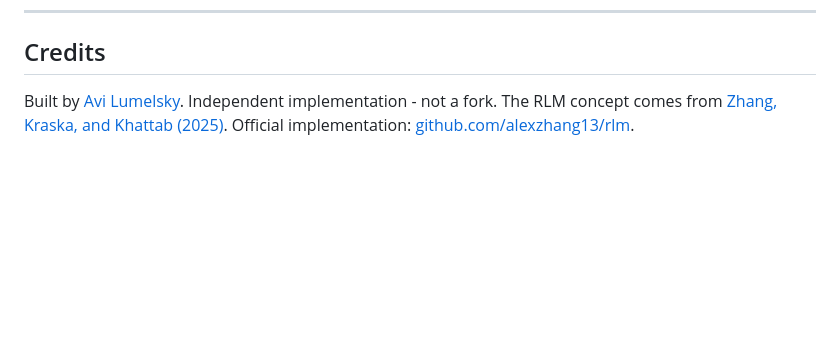
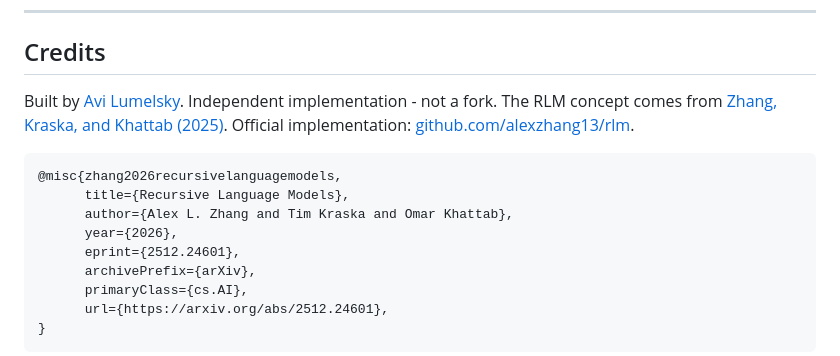
Before and after one commit to avilum/minrlm, a Markdown page: README.md, the part around one of its changes. GitHub-like rendering; blank space fills up the shorter version.

````diff
--- a/README.md
+++ b/README.md
@@ -155,4 +155,17 @@ uv run uvicorn examples.proxy:app --port 8000   # OpenAI-compatible proxy (uv sy
 
 ## Credits
 
-Built by [Avi Lumelsky](https://github.com/avilum). Independent implementation - not a fork. The RLM concept comes from [Zhang, Kraska, and Khattab (2025)](https://arxiv.org/abs/2512.24601). Official implementation: [github.com/alexzhang13/rlm](https://github.com/alexzhang13/rlm).
+Built by [Avi Lumelsky](https://github.com/avilum). Independent implementation - not a fork.
+The RLM concept comes from [Zhang, Kraska, and Khattab (2025)](https://arxiv.org/abs/2512.24601). Official implementation: [github.com/alexzhang13/rlm](https://github.com/alexzhang13/rlm).
+```
+@misc{zhang2026recursivelanguagemodels,
+      title={Recursive Language Models},
+      author={Alex L. Zhang and Tim Kraska and Omar Khattab},
+      year={2026},
+      eprint={2512.24601},
+      archivePrefix={arXiv},
+      primaryClass={cs.AI},
+      url={https://arxiv.org/abs/2512.24601},
+}
+```
+
````
Also changed, not shown: other parts of README.md (+9 -0 lines).
